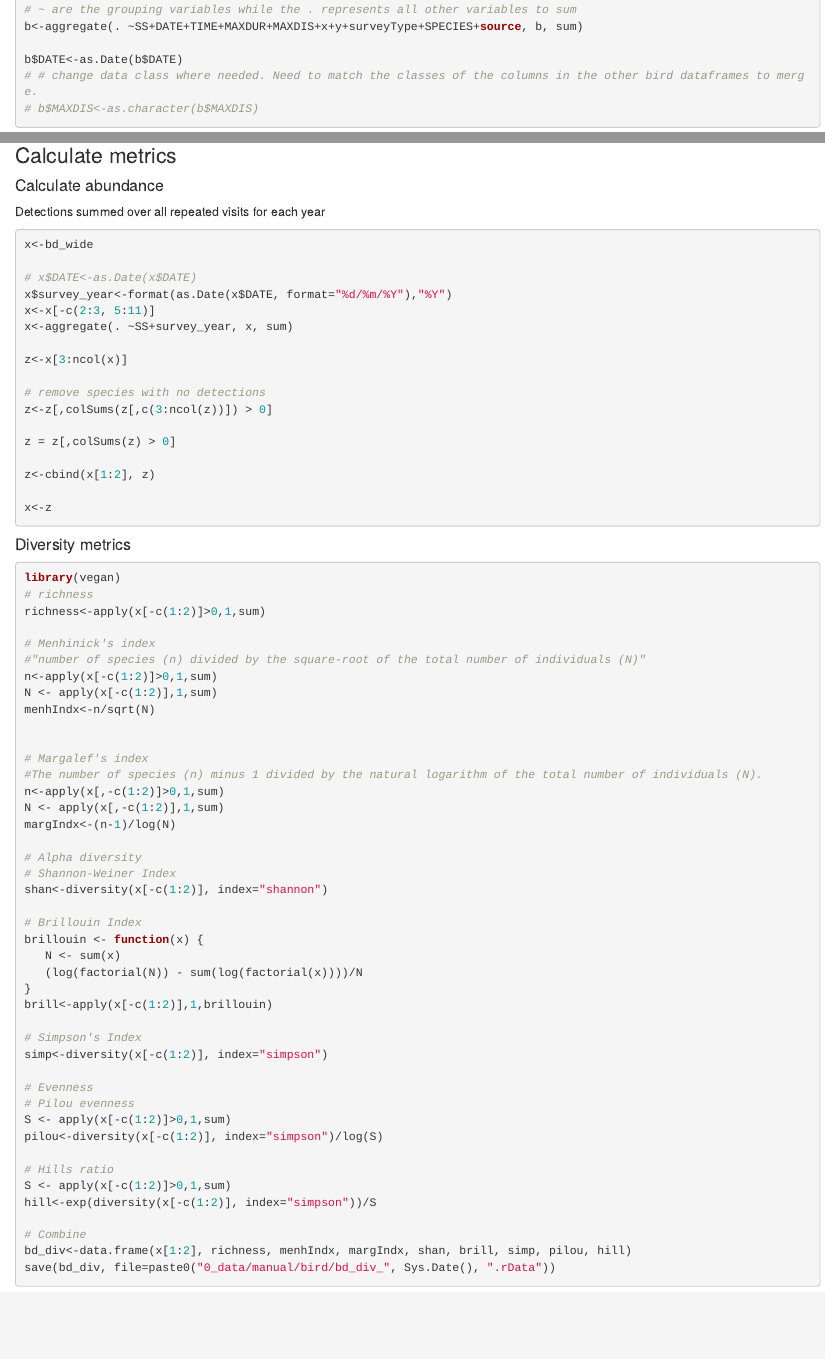
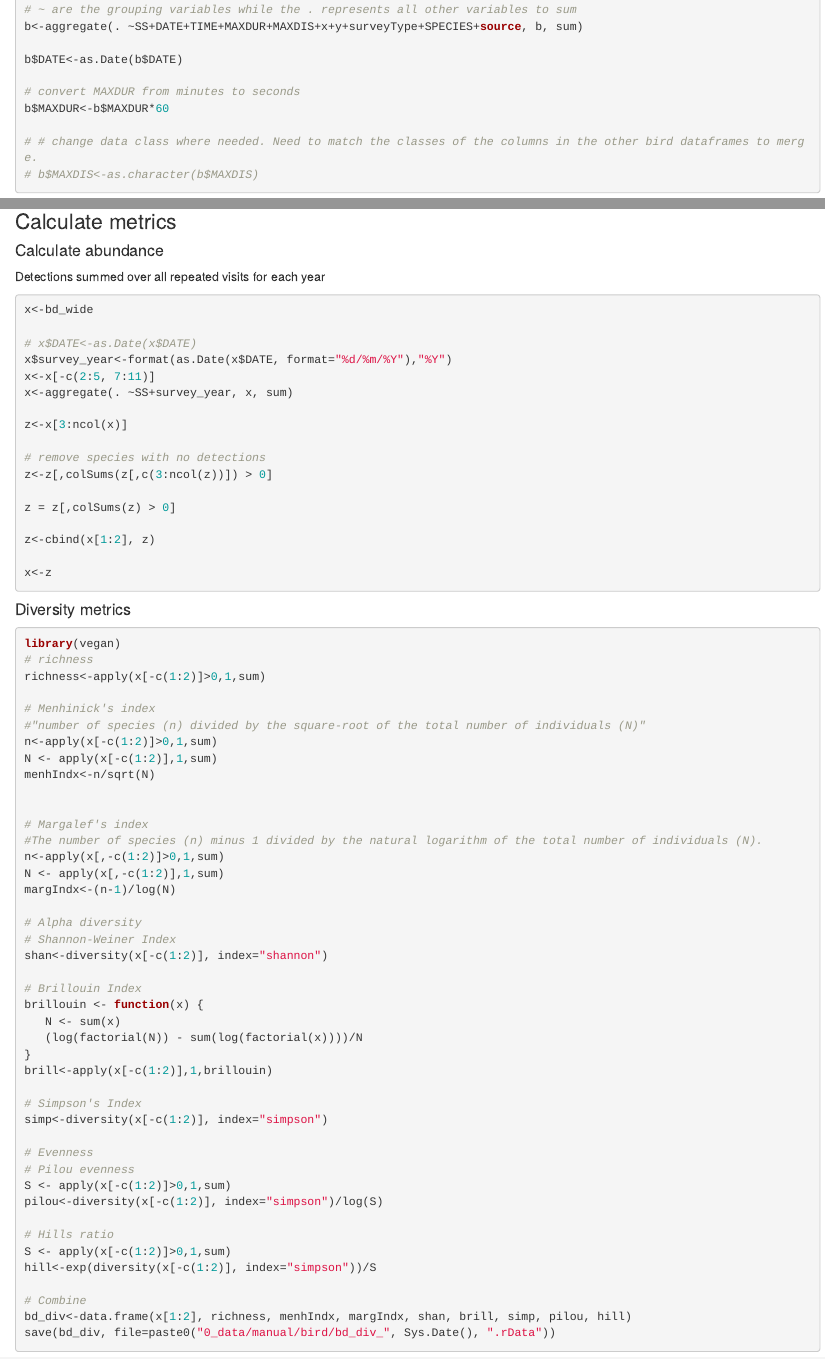
Before and after one commit to bgcasey/harvestSeverity_birds, an R Markdown document (1_code/r_notebook/1_birdData.Rmd): the page in a window 1100 px wide, from 520 px down, and a second part further down, joined at a grey line. Rendered offline with R 4.5, knitr and Pandoc, with nearby package versions; some code elsewhere in the file could not run offline; common packages that the code uses without loading them are loaded.

Commit message:
converted maxduration from minutes to seconds

````diff
--- a/1_code/r_notebook/1_birdData.Rmd
+++ b/1_code/r_notebook/1_birdData.Rmd
@@ -36,6 +36,10 @@ b$SPECIES[b$SPECIES == "MYWA"] <- "YRWA"
 b<-aggregate(. ~SS+DATE+TIME+MAXDUR+MAXDIS+x+y+surveyType+SPECIES+source, b, sum)
 
 b$DATE<-as.Date(b$DATE)
+
+# convert MAXDUR from minutes to seconds
+b$MAXDUR<-b$MAXDUR*60
+
 # # change data class where needed. Need to match the classes of the columns in the other bird dataframes to merge.
 # b$MAXDIS<-as.character(b$MAXDIS)
 ```
@@ -350,7 +356,7 @@ x<-bd_wide
 
 # x$DATE<-as.Date(x$DATE)
 x$survey_year<-format(as.Date(x$DATE, format="%d/%m/%Y"),"%Y")
-x<-x[-c(2:3, 5:11)]
+x<-x[-c(2:5, 7:11)]
 x<-aggregate(. ~SS+survey_year, x, sum)
 
 z<-x[3:ncol(x)]
````
Also changed, not shown: 1_code/r_notebook/1_birdData.Rmd (7 more changed lines).
